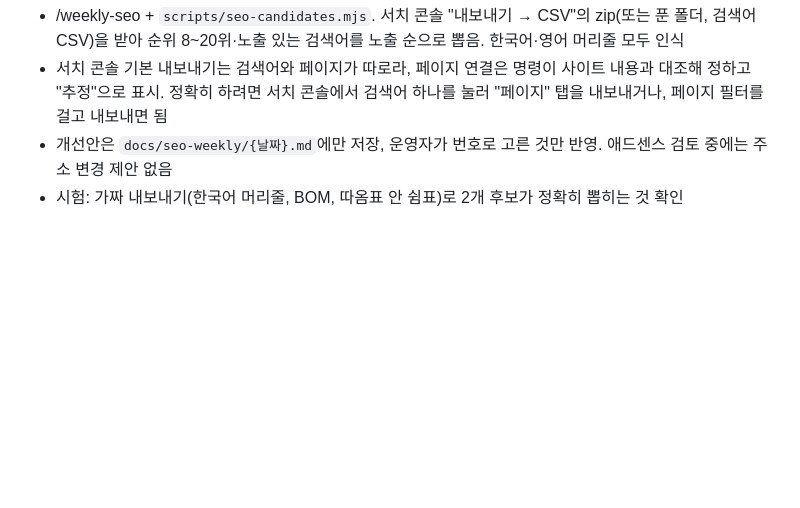
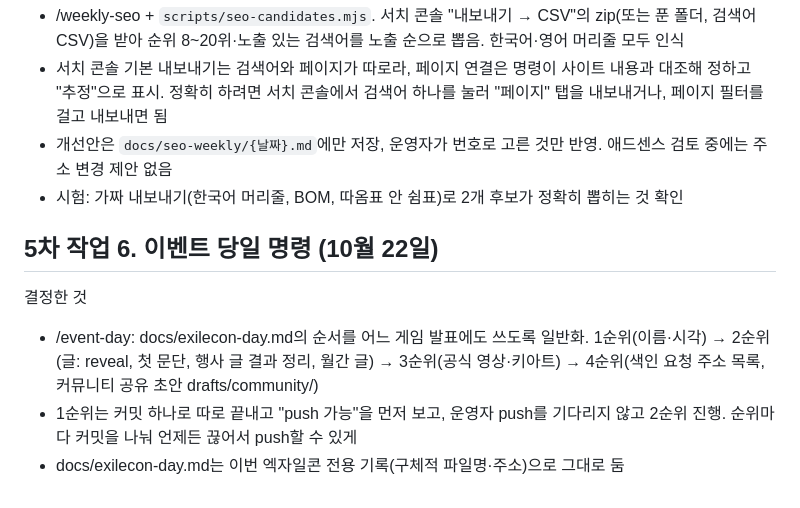
Before and after one commit to AirDropKR/pyeji, a Markdown page: docs/questions.md, the part around the change. Rendered like a GitHub page; blank space fills up the shorter version.

Commit message:
feat: 발표 당일 갱신 명령 /event-day (작업 6)
Co-Authored-By: Claude Opus 5.5 <noreply@anthropic.com>

```diff
--- a/docs/questions.md
+++ b/docs/questions.md
@@ -527,3 +527,10 @@
 - 서치 콘솔 기본 내보내기는 검색어와 페이지가 따로라, 페이지 연결은 명령이 사이트 내용과 대조해 정하고 "추정"으로 표시. 정확히 하려면 서치 콘솔에서 검색어 하나를 눌러 "페이지" 탭을 내보내거나, 페이지 필터를 걸고 내보내면 됨
 - 개선안은 `docs/seo-weekly/{날짜}.md`에만 저장, 운영자가 번호로 고른 것만 반영. 애드센스 검토 중에는 주소 변경 제안 없음
 - 시험: 가짜 내보내기(한국어 머리줄, BOM, 따옴표 안 쉼표)로 2개 후보가 정확히 뽑히는 것 확인
+
+## 5차 작업 6. 이벤트 당일 명령 (10월 22일)
+
+결정한 것
+- /event-day: docs/exilecon-day.md의 순서를 어느 게임 발표에도 쓰도록 일반화. 1순위(이름·시각) → 2순위(글: reveal, 첫 문단, 행사 글 결과 정리, 월간 글) → 3순위(공식 영상·키아트) → 4순위(색인 요청 주소 목록, 커뮤니티 공유 초안 drafts/community/)
+- 1순위는 커밋 하나로 따로 끝내고 "push 가능"을 먼저 보고, 운영자 push를 기다리지 않고 2순위 진행. 순위마다 커밋을 나눠 언제든 끊어서 push할 수 있게
+- docs/exilecon-day.md는 이번 엑자일콘 전용 기록(구체적 파일명·주소)으로 그대로 둠
```
Also changed, not shown: .claude/commands/event-day.md (added, +36 -0 lines).
